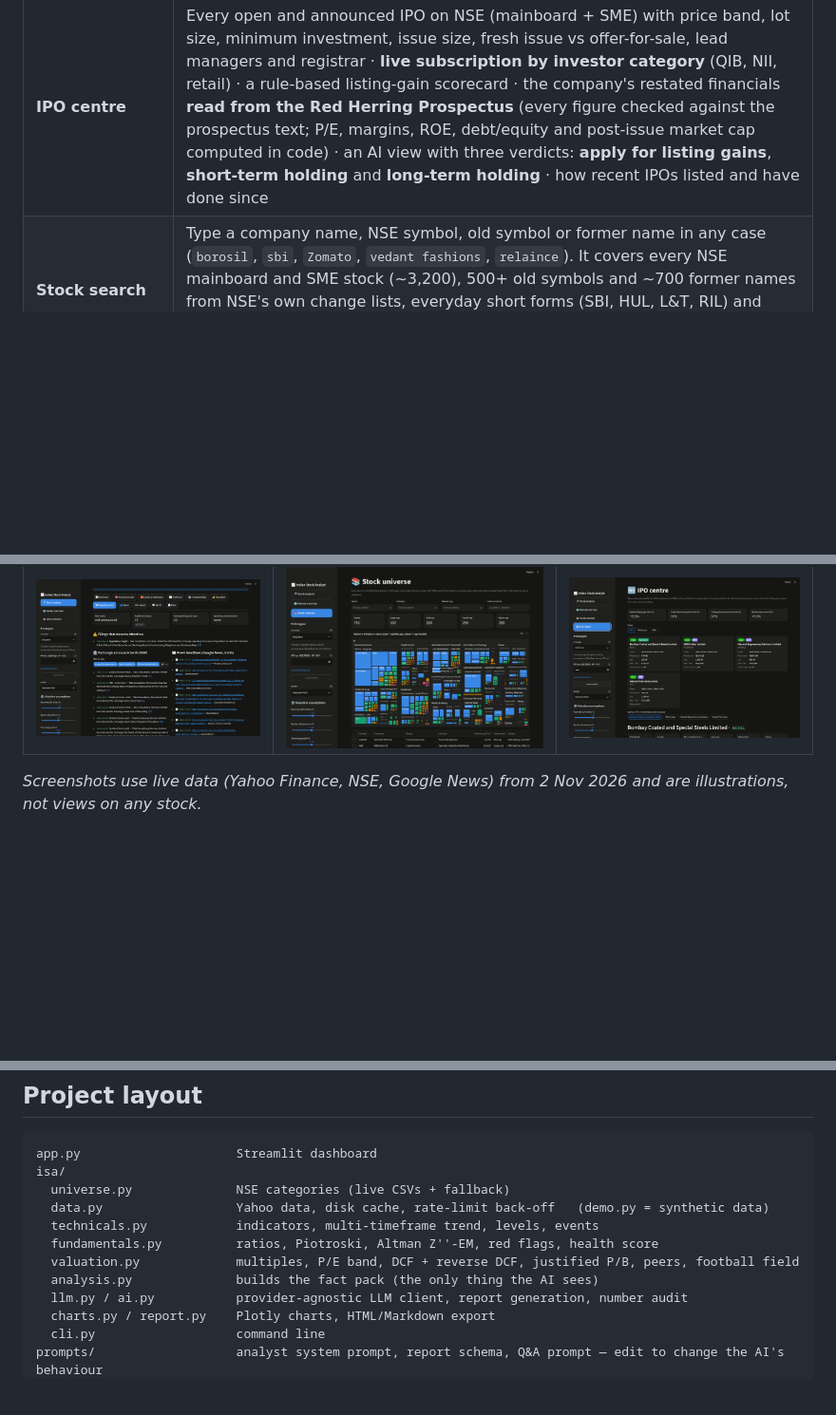
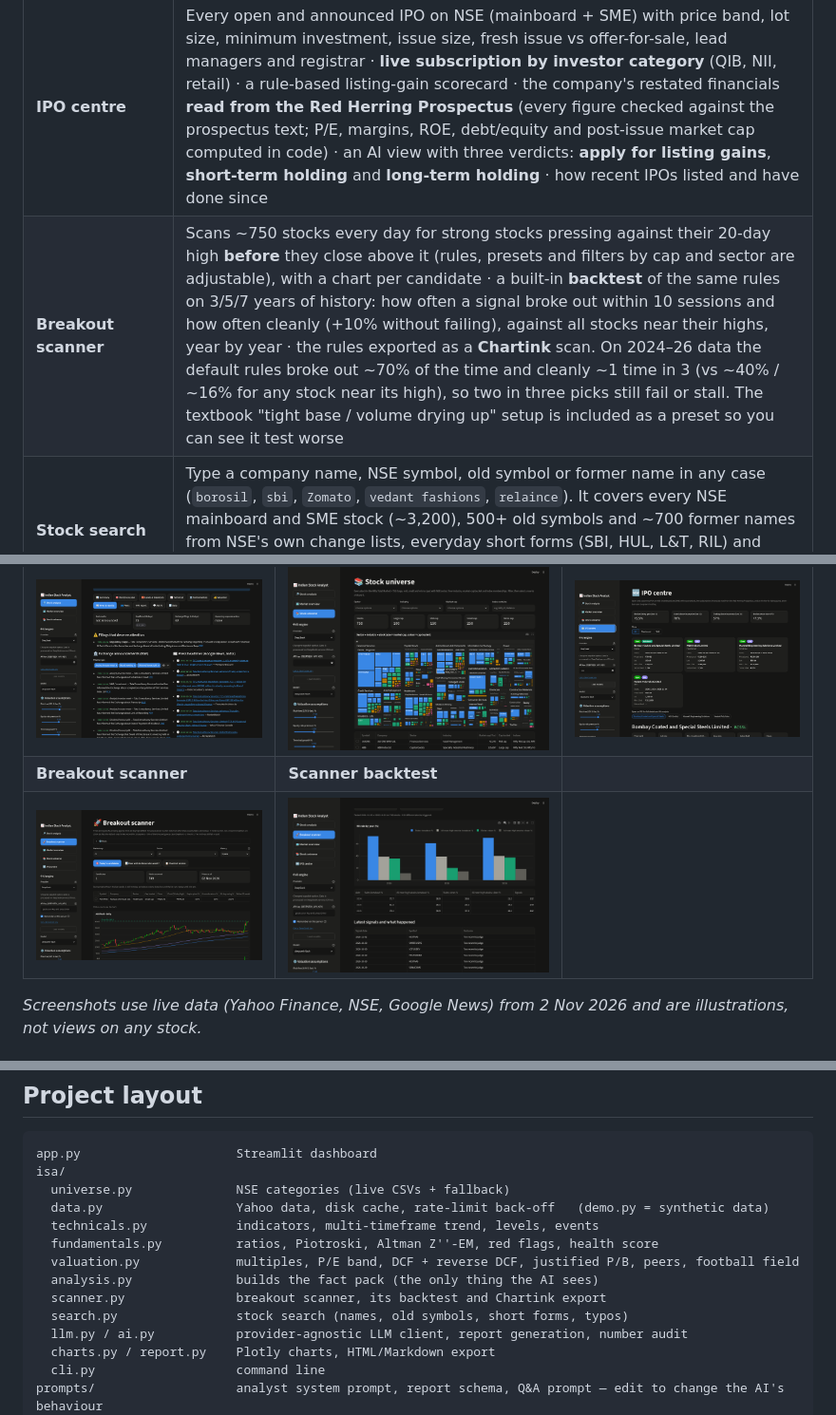
Before and after one commit to n00bsniper2024/Indian_stock_Analyst, a Markdown page: README.md, 3 parts joined by grey strips. Shown at 95% size. Drawn GitHub-style; pictures changed too: docs/screenshots/breakout_backtest.png (added), docs/screenshots/breakout_scanner.png (added); blank space fills up the shorter version.

```diff
--- a/README.md
+++ b/README.md
@@ -29,6 +29,7 @@ powered by the same engine.
 | **Levels & breakouts** | Support and resistance **zones** (price bands, not lines) and breakout patterns on **1H, 4H, 1D and 1W** — zone breakouts with volume confirmation & failed-breakout detection, consolidation ranges, ascending/descending/symmetrical triangles, wedges, channels, double tops/bottoms, trendline breaks, 52-week/all-time-high breakouts, Bollinger squeezes, NR7/inside bars — each with trigger, target and invalidation, drawn on the chart |
 | **News & results** | NSE exchange filings (tagged: results, orders, M&A, fund raising, promoter/pledge/SAST, ratings, management, legal), alerts for filings that need attention, next results date (event risk), board meetings, dividends/bonus/splits, Google News (India) headlines, latest quarterly results |
 | **IPO centre** | Every open and announced IPO on NSE (mainboard + SME) with price band, lot size, minimum investment, issue size, fresh issue vs offer-for-sale, lead managers and registrar · **live subscription by investor category** (QIB, NII, retail) · a rule-based listing-gain scorecard · the company's restated financials **read from the Red Herring Prospectus** (every figure checked against the prospectus text; P/E, margins, ROE, debt/equity and post-issue market cap computed in code) · an AI view with three verdicts: **apply for listing gains**, **short-term holding** and **long-term holding** · how recent IPOs listed and have done since |
+| **Breakout scanner** | Scans ~750 stocks every day for strong stocks pressing against their 20-day high **before** they close above it (rules, presets and filters by cap and sector are adjustable), with a chart per candidate · a built-in **backtest** of the same rules on 3/5/7 years of history: how often a signal broke out within 10 sessions and how often cleanly (+10% without failing), against all stocks near their highs, year by year · the rules exported as a **Chartink** scan. On 2024–26 data the default rules broke out ~70% of the time and cleanly ~1 time in 3 (vs ~40% / ~16% for any stock near its high), so two in three picks still fail or stall. The textbook "tight base / volume drying up" setup is included as a preset so you can see it test worse |
 | **Stock search** | Type a company name, NSE symbol, old symbol or former name in any case (`borosil`, `sbi`, `Zomato`, `vedant fashions`, `relaince`). It covers every NSE mainboard and SME stock (~3,200), 500+ old symbols and ~700 former names from NSE's own change lists, everyday short forms (SBI, HUL, L&T, RIL) and small typos. When the text fits several companies (there are three Borosils) you pick one instead of getting an error |
 | **Stock universe** | All ~750 Nifty Total Market stocks classified by **NSE sector, finer industry, market-cap bucket (large/mid/small/micro) and index membership**; filter and browse as a sector → industry → stock map |
 | **Peers** | Same-industry companies (NSE classification) on a P/E vs ROE bubble map + table |
@@ -44,6 +45,8 @@ powered by the same engine.
 | ![](docs/screenshots/horizon_ratings.png) | ![](docs/screenshots/horizons_plan.png) | ![](docs/screenshots/levels_breakouts.png) |
 | **News & results** | **Stock universe** | **IPO centre** |
 | ![](docs/screenshots/news_results.png) | ![](docs/screenshots/stock_universe.png) | ![](docs/screenshots/ipo_centre.png) |
+| **Breakout scanner** | **Scanner backtest** | |
+| ![](docs/screenshots/breakout_scanner.png) | ![](docs/screenshots/breakout_backtest.png) | |
 
 *Screenshots use live data (Yahoo Finance, NSE, Google News) from 2 Nov 2026 and are illustrations, not views on any stock.*
 
@@ -242,6 +245,8 @@ isa/
   fundamentals.py          ratios, Piotroski, Altman Z''-EM, red flags, health score
   valuation.py             multiples, P/E band, DCF + reverse DCF, justified P/B, peers, football field
   analysis.py              builds the fact pack (the only thing the AI sees)
+  scanner.py               breakout scanner, its backtest and Chartink export
+  search.py                stock search (names, old symbols, short forms, typos)
   llm.py / ai.py           provider-agnostic LLM client, report generation, number audit
   charts.py / report.py    Plotly charts, HTML/Markdown export
   cli.py                   command line
```
Also changed, not shown: 4 other files.
